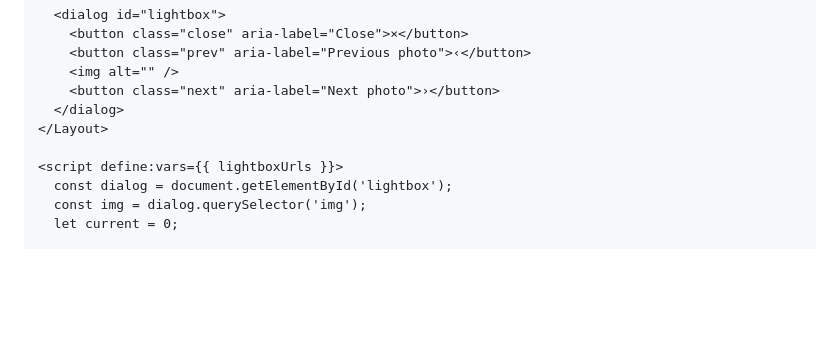
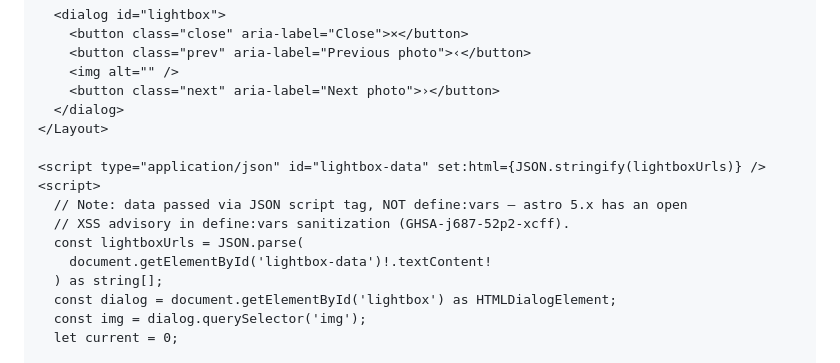
Before and after one commit to dinakartumu/about, a Markdown page: docs/plans/2026-06-11-astro-photo-site-implementation.md, the part around one of its changes. GitHub-like rendering; blank space fills up the shorter version.

Commit message:
docs: plan updates from Task 1 review (favicon, avoid define:vars)
Co-Authored-By: Claude Fable 5 <noreply@anthropic.com>

```diff
--- a/docs/plans/2026-06-11-astro-photo-site-implementation.md
+++ b/docs/plans/2026-06-11-astro-photo-site-implementation.md
@@ -1172,8 +1182,14 @@ const lightboxUrls = photos.map((p) => photoUrl(p.id, { width: 2400 }));
   </dialog>
 </Layout>
 
-<script define:vars={{ lightboxUrls }}>
-  const dialog = document.getElementById('lightbox');
+<script type="application/json" id="lightbox-data" set:html={JSON.stringify(lightboxUrls)} />
+<script>
+  // Note: data passed via JSON script tag, NOT define:vars — astro 5.x has an open
+  // XSS advisory in define:vars sanitization (GHSA-j687-52p2-xcff).
+  const lightboxUrls = JSON.parse(
+    document.getElementById('lightbox-data')!.textContent!
+  ) as string[];
+  const dialog = document.getElementById('lightbox') as HTMLDialogElement;
   const img = dialog.querySelector('img');
   let current = 0;
 
```
Also changed, not shown: other parts of docs/plans/2026-06-11-astro-photo-site-implementation.md (+10 -0 lines).
